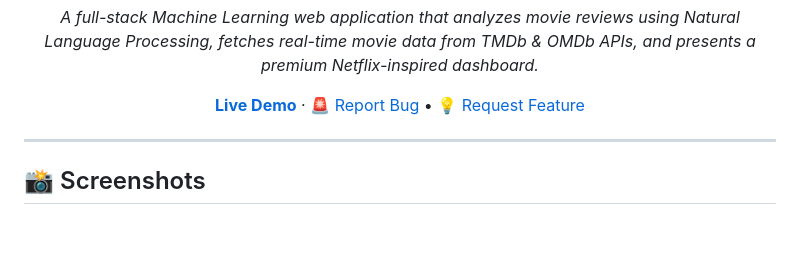
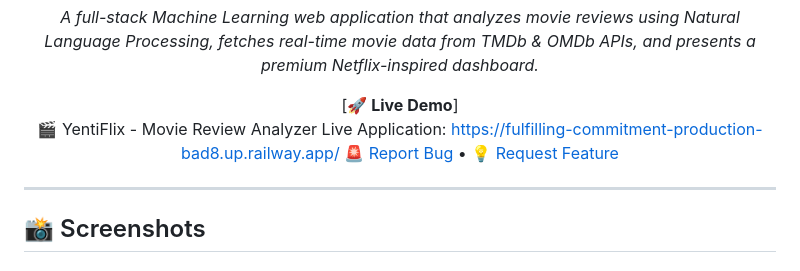
Before and after one commit to Yash-Verse09/YentiFlix-Movie-Review-Analyzer, a Markdown page: README.md, the part around the change. Rendered like a GitHub page; blank space fills up the shorter version.

```diff
--- a/README.md
+++ b/README.md
@@ -21,7 +21,11 @@
 
 *A full-stack Machine Learning web application that analyzes movie reviews using Natural Language Processing, fetches real-time movie data from TMDb & OMDb APIs, and presents a premium Netflix-inspired dashboard.*
 
-[**Live Demo**](#) · 🚨 [Report Bug](https://github.com/Yash-Verse09/YentiFlix-Movie-Review-Analyzer/issues) •
+[**🚀 Live Demo**]
+🎬 YentiFlix - Movie Review Analyzer
+Live Application:
+https://fulfilling-commitment-production-bad8.up.railway.app/
+🚨 [Report Bug](https://github.com/Yash-Verse09/YentiFlix-Movie-Review-Analyzer/issues) •
 💡 [Request Feature](https://github.com/Yash-Verse09/YentiFlix-Movie-Review-Analyzer/issues)
 </div>
 
```
